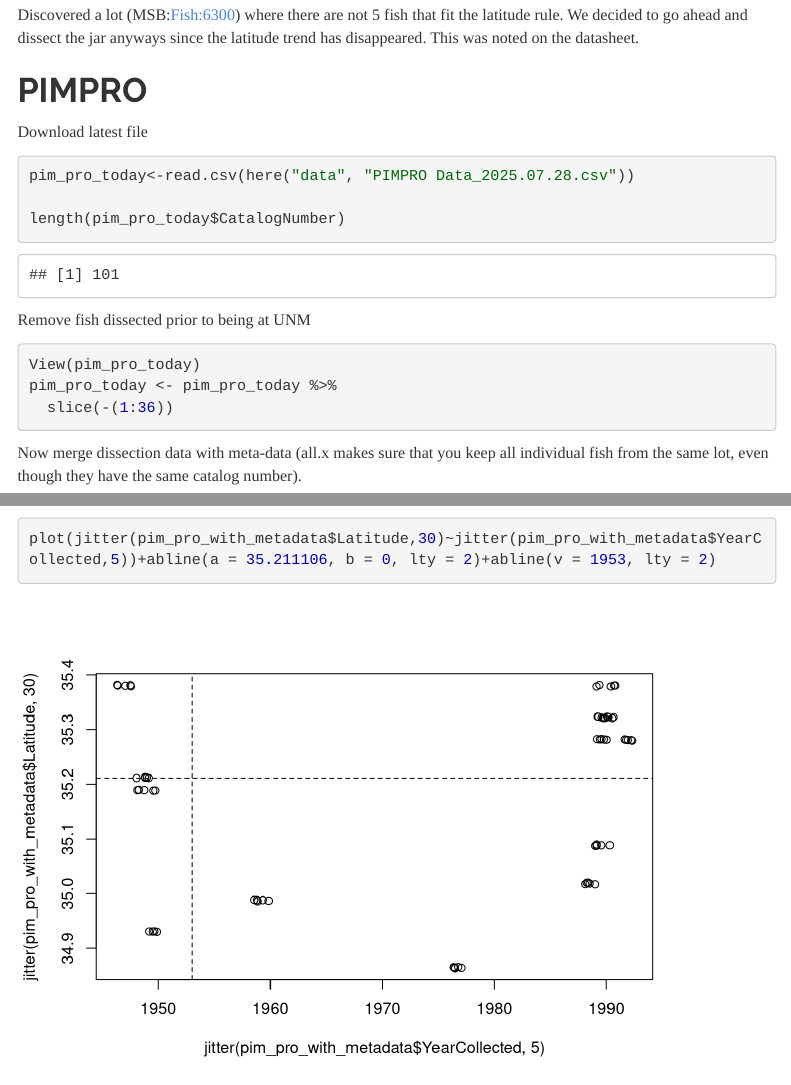
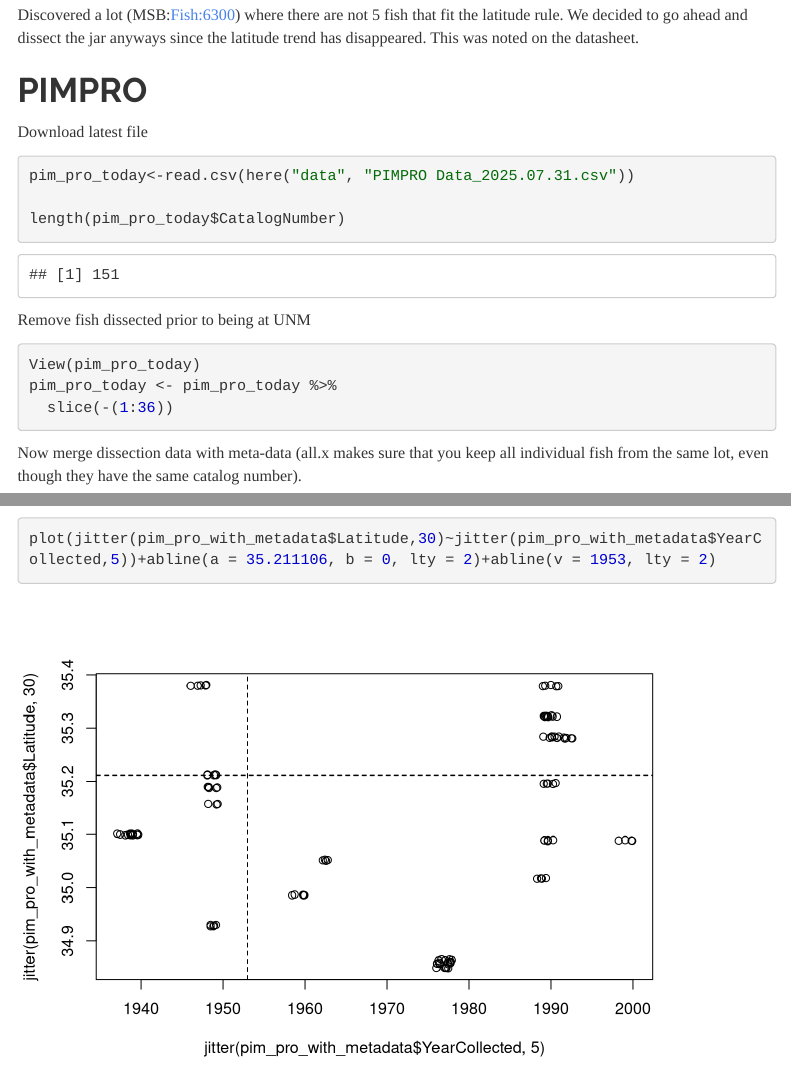
Before and after one commit to wood-lab/UNM_MSB, an R Markdown document (admin/ABQ Daily Report.Rmd): the page in a window 1100 px wide, from 12750 px down, and a second part further down, joined at a grey line. Rendered offline with R 4.5, knitr and Pandoc, with nearby package versions; code that draws random numbers runs with fixed seeds of ours; menus at the side of the page are left out.

Commit message:
updating pimpro

````diff
--- a/admin/ABQ Daily Report.Rmd
+++ b/admin/ABQ Daily Report.Rmd
@@ -310,7 +310,7 @@ Discovered a lot (MSB:Fish:6300) where there are not 5 fish that fit the latitud
 
 Download latest file
 ```{r}
-pim_pro_today<-read.csv(here("data", "PIMPRO Data_2025.07.28.csv"))
+pim_pro_today<-read.csv(here("data", "PIMPRO Data_2025.07.31.csv"))
 
 length(pim_pro_today$CatalogNumber)
 ```
````
